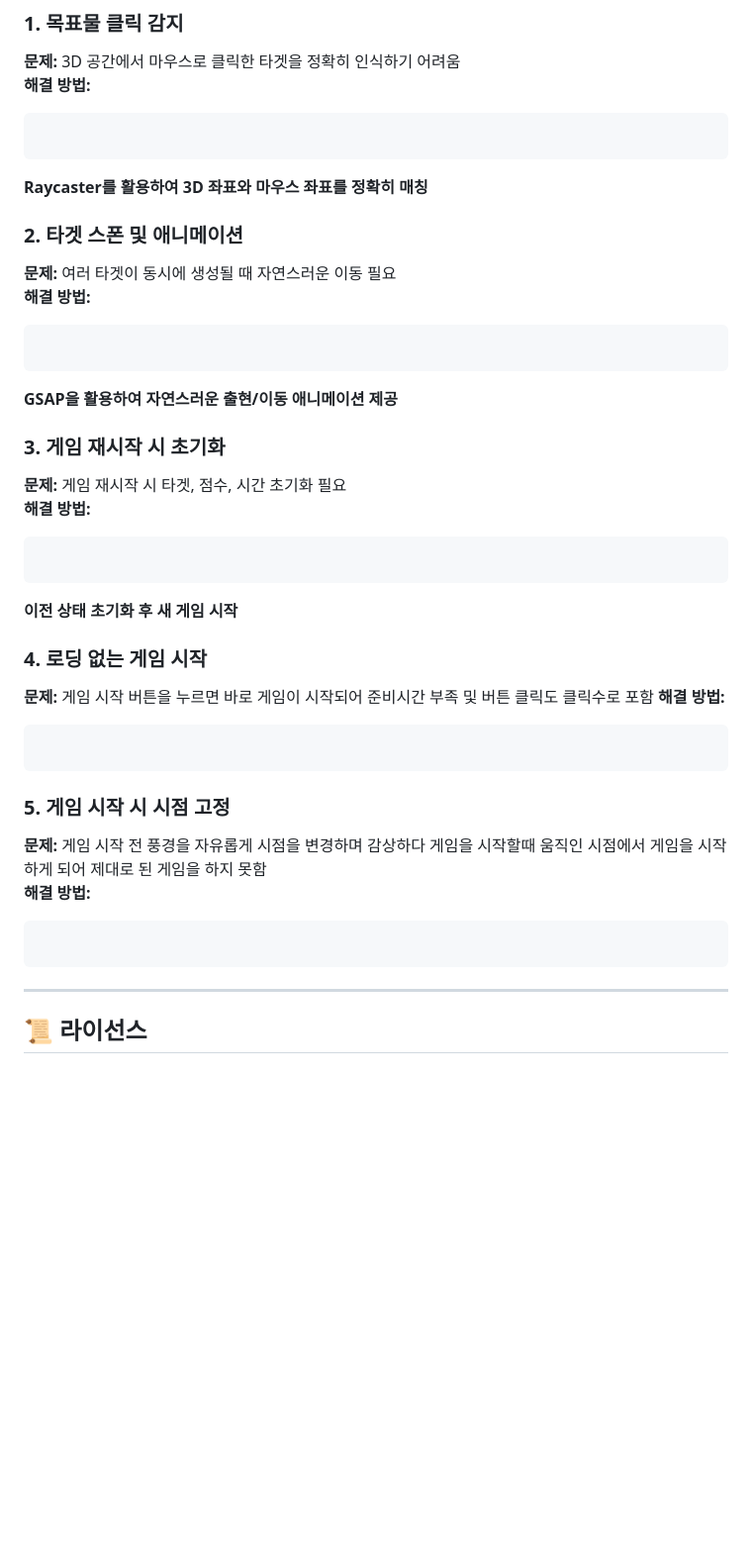
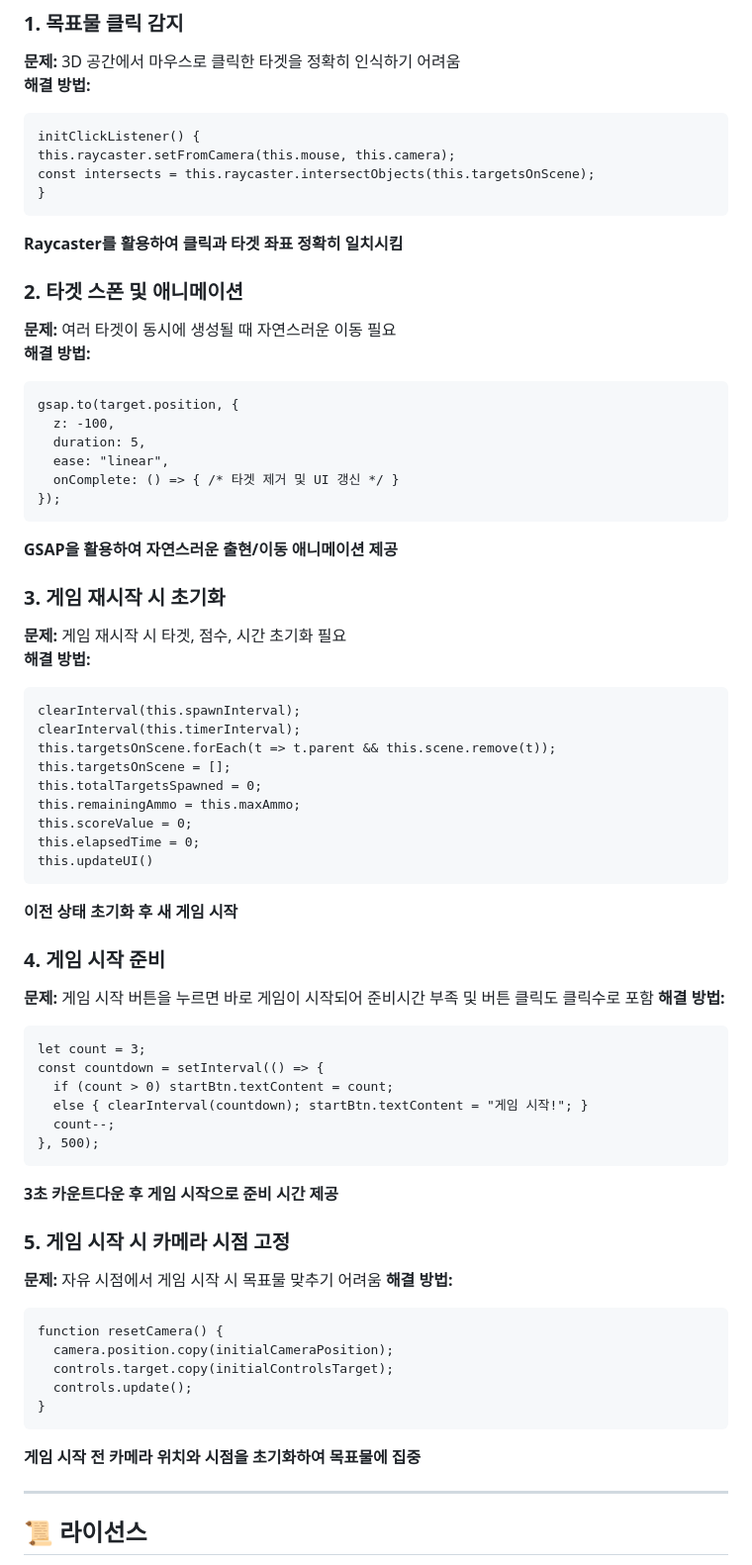
Before and after one commit to qwezxc3810/ClayTargetShooting, a Markdown page: README.md, the part around one of its changes. Shown at 99% size. Drawn GitHub-style; blank space fills up the shorter version.

````diff
--- a/README.md
+++ b/README.md
@@ -134,15 +130,24 @@ Three.js를 활용하여 3D 환경에서 목표물을 맞추는 간단한 슈팅
 **문제:** 3D 공간에서 마우스로 클릭한 타겟을 정확히 인식하기 어려움
 **해결 방법:**
 ```
-
+initClickListener() {
+this.raycaster.setFromCamera(this.mouse, this.camera);
+const intersects = this.raycaster.intersectObjects(this.targetsOnScene);
+}
 ```
-**Raycaster를 활용하여 3D 좌표와 마우스 좌표를 정확히 매칭**
+**Raycaster를 활용하여 클릭과 타겟 좌표 정확히 일치시킴**
 
 ### 2. 타겟 스폰 및 애니메이션
 **문제:** 여러 타겟이 동시에 생성될 때 자연스러운 이동 필요
 **해결 방법:**
+
 ```
-
+gsap.to(target.position, {
+  z: -100,
+  duration: 5,
+  ease: "linear",
+  onComplete: () => { /* 타겟 제거 및 UI 갱신 */ }
+});
 ```
 **GSAP을 활용하여 자연스러운 출현/이동 애니메이션 제공**
 
@@ -150,24 +155,44 @@ Three.js를 활용하여 3D 환경에서 목표물을 맞추는 간단한 슈팅
 **문제:** 게임 재시작 시 타겟, 점수, 시간 초기화 필요
 **해결 방법:**
 ```
-
+clearInterval(this.spawnInterval);
+clearInterval(this.timerInterval);
+this.targetsOnScene.forEach(t => t.parent && this.scene.remove(t));
+this.targetsOnScene = [];
+this.totalTargetsSpawned = 0;
+this.remainingAmmo = this.maxAmmo;
+this.scoreValue = 0;
+this.elapsedTime = 0;
+this.updateUI()
 ```
 
 **이전 상태 초기화 후 새 게임 시작**
 
-### 4. 로딩 없는 게임 시작
+### 4. 게임 시작 준비
 **문제:** 게임 시작 버튼을 누르면 바로 게임이 시작되어 준비시간 부족 및 버튼 클릭도 클릭수로 포함
 **해결 방법:**
 ```
-
+let count = 3;
+const countdown = setInterval(() => {
+  if (count > 0) startBtn.textContent = count;
+  else { clearInterval(countdown); startBtn.textContent = "게임 시작!"; }
+  count--;
+}, 500);
 ```
 
-### 5. 게임 시작 시 시점 고정
-**문제:** 게임 시작 전 풍경을 자유롭게 시점을 변경하며 감상하다 게임을 시작할때 움직인 시점에서 게임을 시작하게 되어 제대로 된 게임을 하지 못함
+**3초 카운트다운 후 게임 시작으로 준비 시간 제공**
+
+### 5. 게임 시작 시 카메라 시점 고정
+**문제:** 자유 시점에서 게임 시작 시 목표물 맞추기 어려움
 **해결 방법:**
 ```
-
+function resetCamera() {
+  camera.position.copy(initialCameraPosition);
+  controls.target.copy(initialControlsTarget);
+  controls.update();
+}
 ```
+**게임 시작 전 카메라 위치와 시점을 초기화하여 목표물에 집중**
 
 ---
 
````
Also changed, not shown: other parts of README.md (+17 -21 lines).
